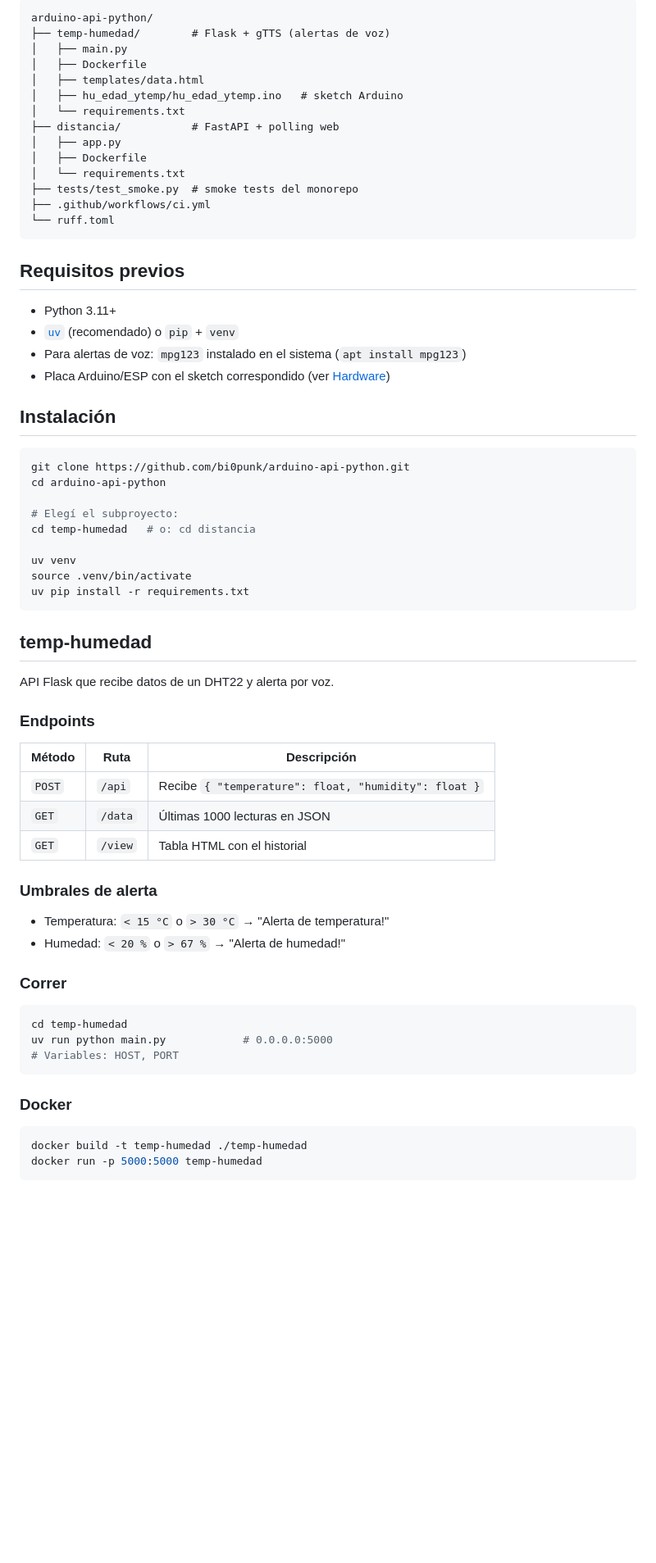
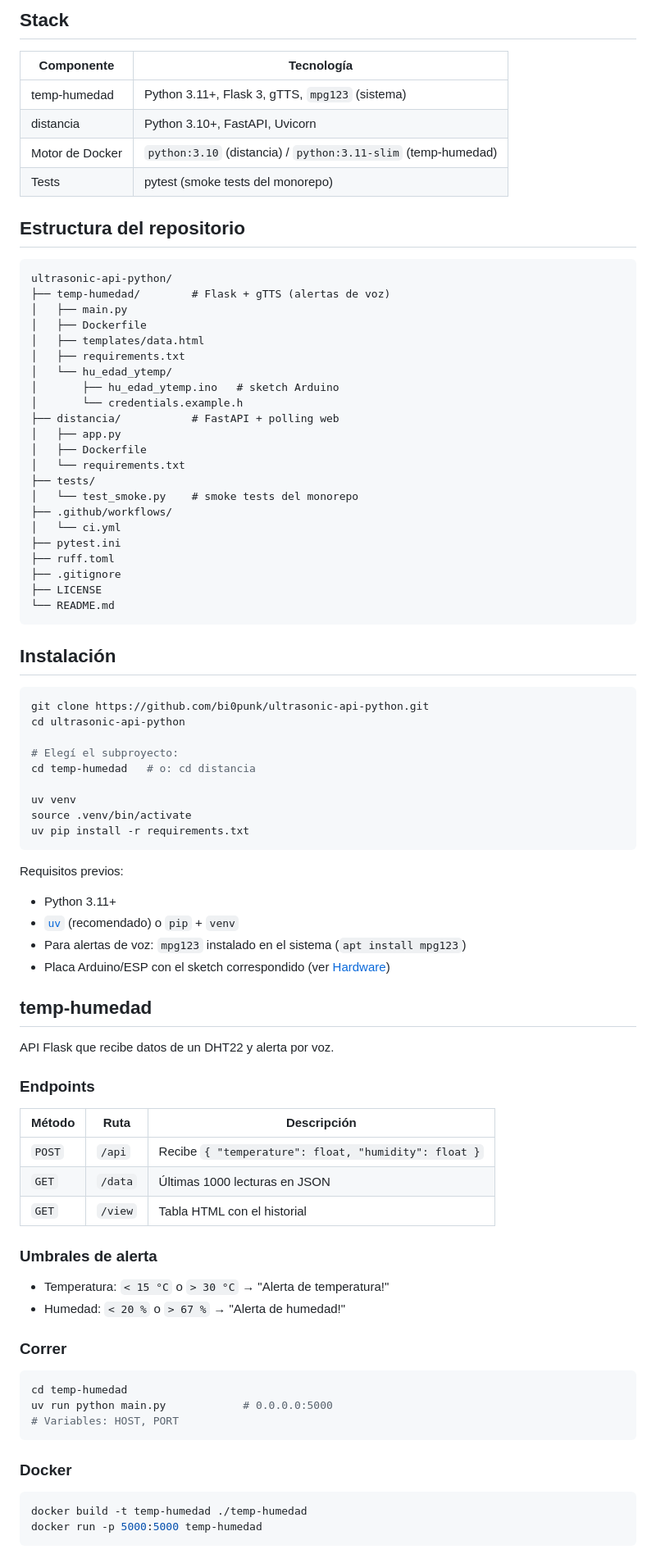
Before and after one commit to bi0punk/ultrasonic-api-python, a Markdown page: README.md, the part around one of its changes. Shown at 82% size. Drawn GitHub-style; blank space fills up the shorter version.

Commit message:
docs: estandarizar README (plantilla común + diagramas Mermaid)

````diff
--- a/README.md
+++ b/README.md
@@ -23,30 +51,46 @@ Monorepo con dos backends Python para interactuar con placas Arduino/ESP por HTT
 ```
-arduino-api-python/
+
+## Stack
+
+| Componente | Tecnología |
+|---|---|
+| temp-humedad | Python 3.11+, Flask 3, gTTS, `mpg123` (sistema) |
+| distancia | Python 3.10+, FastAPI, Uvicorn |
+| Motor de Docker | `python:3.10` (distancia) / `python:3.11-slim` (temp-humedad) |
+| Tests | pytest (smoke tests del monorepo) |
+
+## Estructura del repositorio
+
+```
+ultrasonic-api-python/
 ├── temp-humedad/        # Flask + gTTS (alertas de voz)
 │   ├── main.py
 │   ├── Dockerfile
 │   ├── templates/data.html
-│   ├── hu_edad_ytemp/hu_edad_ytemp.ino   # sketch Arduino
-│   └── requirements.txt
+│   ├── requirements.txt
+│   └── hu_edad_ytemp/
+│       ├── hu_edad_ytemp.ino   # sketch Arduino
+│       └── credentials.example.h
 ├── distancia/           # FastAPI + polling web
 │   ├── app.py
 │   ├── Dockerfile
 │   └── requirements.txt
-├── tests/test_smoke.py  # smoke tests del monorepo
-├── .github/workflows/ci.yml
-└── ruff.toml
+├── tests/
+│   └── test_smoke.py    # smoke tests del monorepo
+├── .github/workflows/
+│   └── ci.yml
+├── pytest.ini
+├── ruff.toml
+├── .gitignore
+├── LICENSE
+└── README.md
 ```
 
-## Requisitos previos
-- Python 3.11+
-- [`uv`](https://docs.astral.sh/uv/) (recomendado) o `pip` + `venv`
-- Para alertas de voz: `mpg123` instalado en el sistema (`apt install mpg123`)
-- Placa Arduino/ESP con el sketch correspondido (ver [Hardware](#hardware))
+## Instalación
 
-## Instalación
 ```bash
-git clone https://github.com/bi0punk/arduino-api-python.git
-cd arduino-api-python
+git clone https://github.com/bi0punk/ultrasonic-api-python.git
+cd ultrasonic-api-python
 
 # Elegí el subproyecto:
 cd temp-humedad   # o: cd distancia
@@ -56,10 +100,18 @@ source .venv/bin/activate
 uv pip install -r requirements.txt
 ```
 
+Requisitos previos:
+- Python 3.11+
+- [`uv`](https://docs.astral.sh/uv/) (recomendado) o `pip` + `venv`
+- Para alertas de voz: `mpg123` instalado en el sistema (`apt install mpg123`)
+- Placa Arduino/ESP con el sketch correspondido (ver [Hardware](#hardware))
+
 ## temp-humedad
+
 API Flask que recibe datos de un DHT22 y alerta por voz.
 
 ### Endpoints
+
 | Método | Ruta | Descripción |
 |---|---|---|
 | `POST` | `/api` | Recibe `{ "temperature": float, "humidity": float }` |
@@ -67,10 +119,12 @@ API Flask que recibe datos de un DHT22 y alerta por voz.
 | `GET` | `/view` | Tabla HTML con el historial |
 
 ### Umbrales de alerta
+
 - Temperatura: `< 15 °C` o `> 30 °C` → "Alerta de temperatura!"
 - Humedad: `< 20 %` o `> 67 %` → "Alerta de humedad!"
 
 ### Correr
+
 ```bash
 cd temp-humedad
 uv run python main.py            # 0.0.0.0:5000
@@ -78,6 +132,7 @@ uv run python main.py            # 0.0.0.0:5000
 ```
 
 ### Docker
+
 ```bash
 docker build -t temp-humedad ./temp-humedad
 docker run -p 5000:5000 temp-humedad
````
Also changed, not shown: other parts of README.md (+50 -14 lines).
